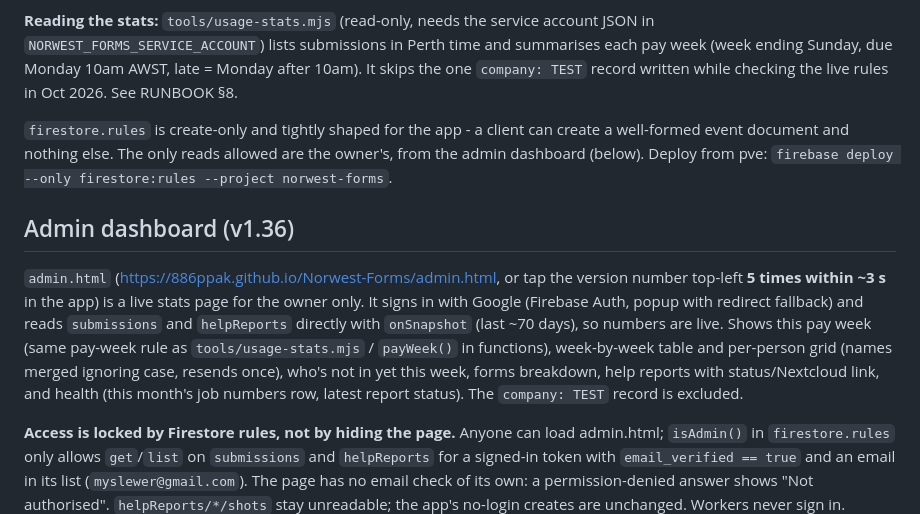
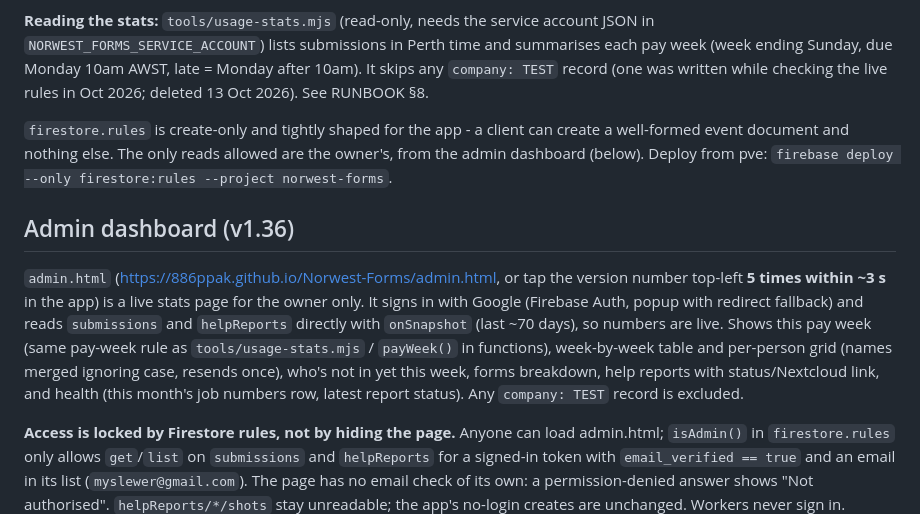
Before and after one commit to 886ppak/Norwest-Forms, a Markdown page: PROJECT_CONTEXT.md, the part around the change. Rendered like a GitHub page.

```diff
--- a/PROJECT_CONTEXT.md
+++ b/PROJECT_CONTEXT.md
@@ -519,8 +519,9 @@ and previous month are rewritten, older files are permanent).
 **Reading the stats:** `tools/usage-stats.mjs` (read-only, needs the
 service account JSON in `NORWEST_FORMS_SERVICE_ACCOUNT`) lists submissions in
 Perth time and summarises each pay week (week ending Sunday, due Monday
-10am AWST, late = Monday after 10am). It skips the one `company: TEST`
-record written while checking the live rules in Oct 2026. See RUNBOOK §8.
+10am AWST, late = Monday after 10am). It skips any `company: TEST`
+record (one was written while checking the live rules in Oct 2026;
+deleted 13 Oct 2026). See RUNBOOK §8.
 
 `firestore.rules` is create-only and tightly shaped for the app - a
 client can create a well-formed event document and nothing else. The only
@@ -537,7 +538,7 @@ this pay week (same pay-week rule as `tools/usage-stats.mjs` / `payWeek()`
 in functions), week-by-week table and per-person grid (names merged
 ignoring case, resends once), who's not in yet this week, forms
 breakdown, help reports with status/Nextcloud link, and health (this
-month's job numbers row, latest report status). The `company: TEST`
+month's job numbers row, latest report status). Any `company: TEST`
 record is excluded.
 
 **Access is locked by Firestore rules, not by hiding the page.** Anyone can
```
Also changed, not shown: docs/RUNBOOK.md (+3 -2 lines).
